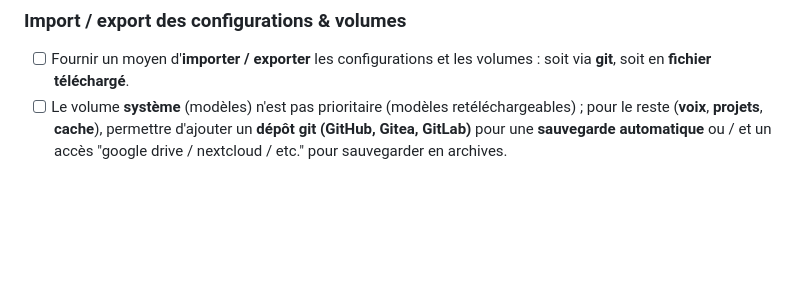
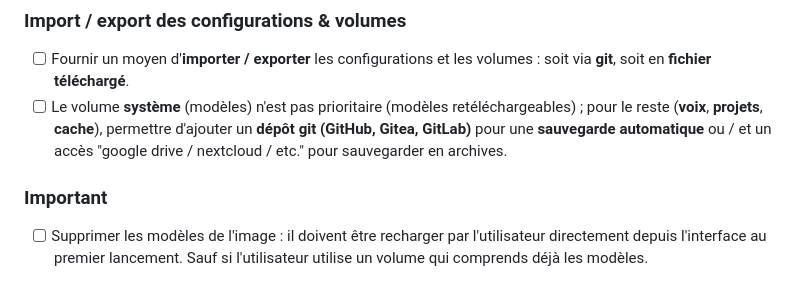
Before and after one commit to Nehwon/VoiceBuilder, a Markdown page: TODO.md, the part around the change. Drawn GitHub-style; blank space fills up the shorter version.

Commit message:
TODO: backlog — modèles hors image Docker (téléchargement au premier lancement ou volume)

```diff
--- a/TODO.md
+++ b/TODO.md
@@ -219,3 +219,7 @@ n'apportent rien de nécessaire en local (pur statique/proxy, pas de logique Pyt
       retéléchargeables) ; pour le reste (**voix**, **projets**, **cache**),
       permettre d'ajouter un **dépôt git (GitHub, Gitea, GitLab)** pour une
       **sauvegarde automatique** ou / et un accès "google drive / nextcloud / etc." pour sauvegarder en archives.
+
+### Important
+- [ ] Supprimer les modèles de l'image : il doivent être recharger par l'utilisateur directement depuis l'interface au premier lancement.
+      Sauf si l'utilisateur utilise un volume qui comprends déjà les modèles.
```
